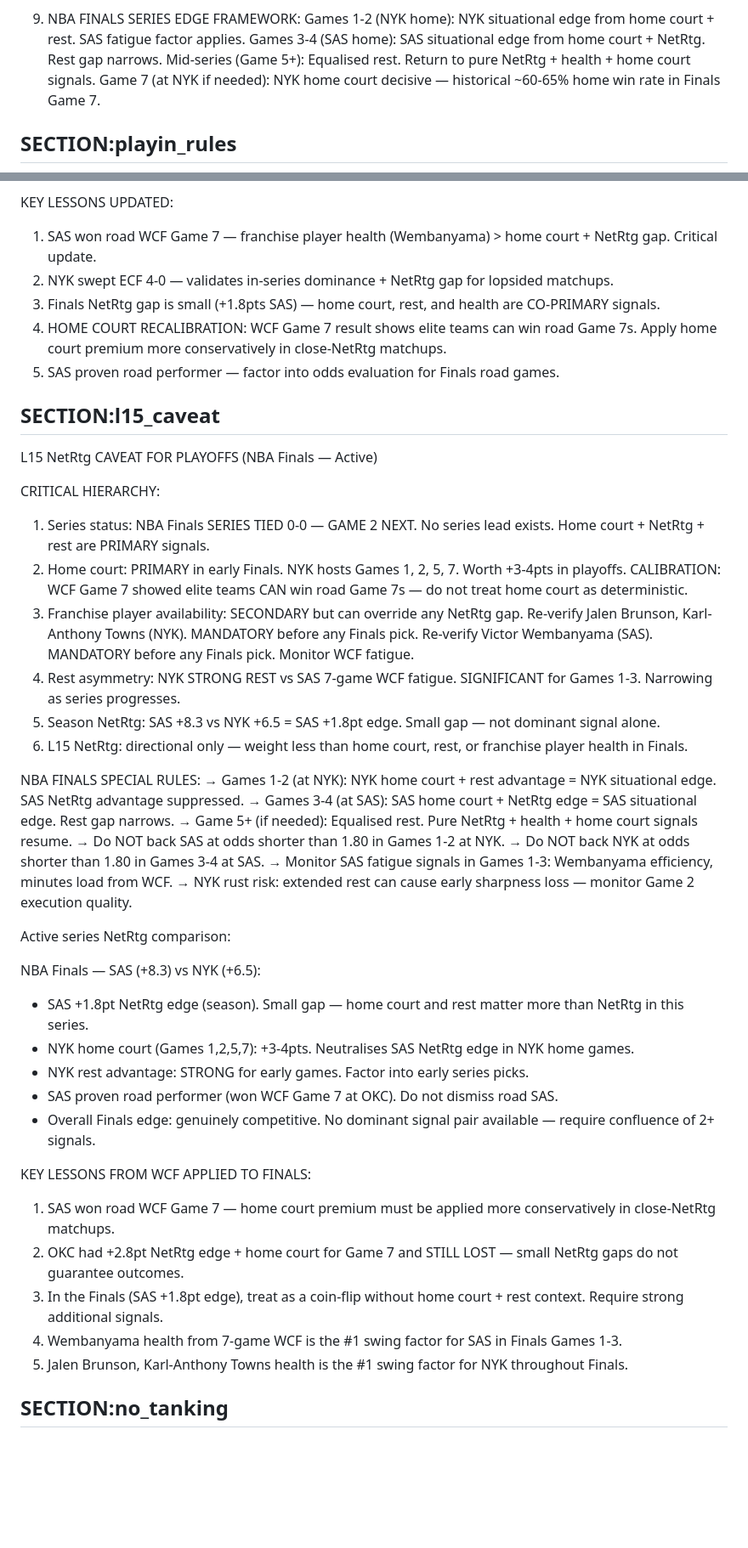
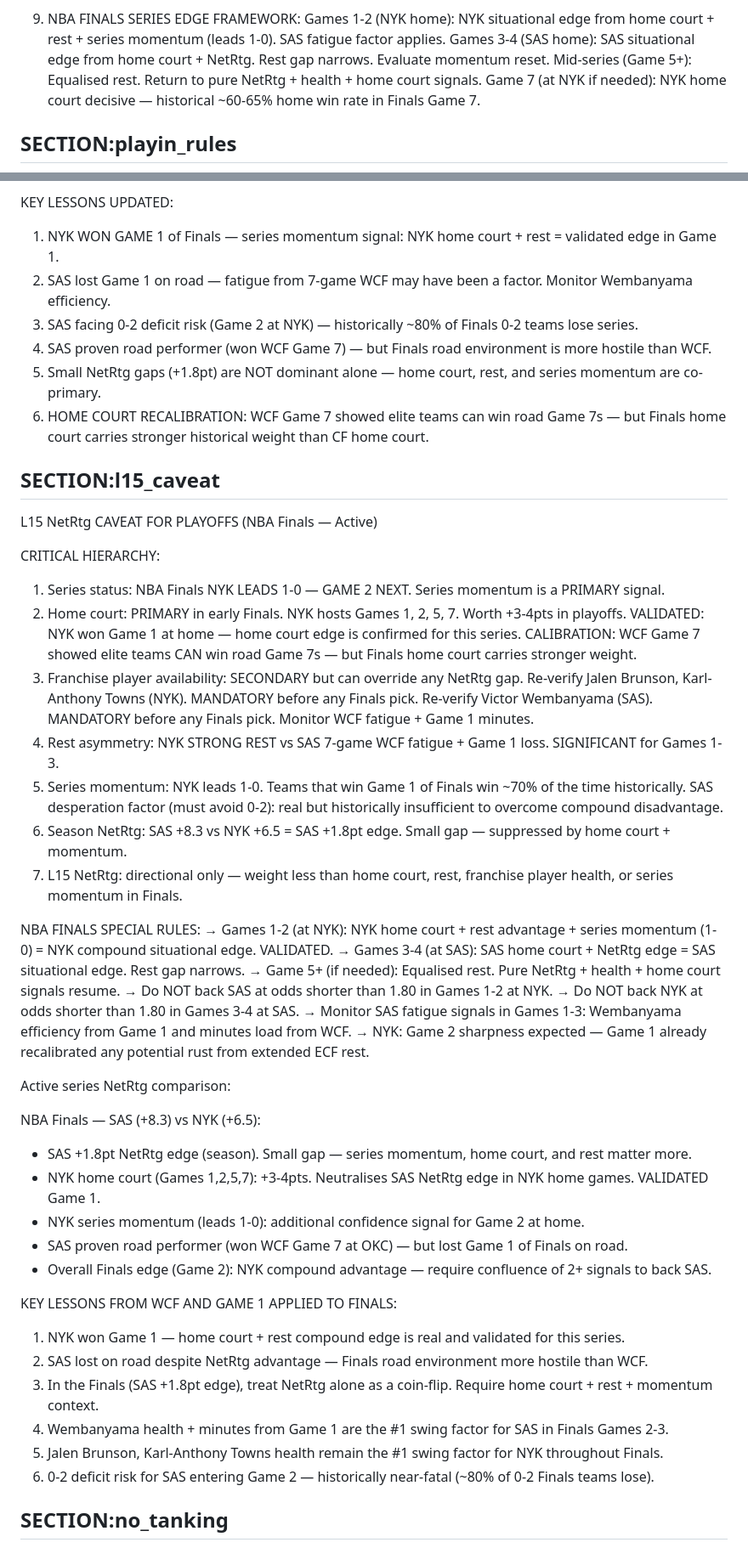
Before and after one commit to joaopgms/tobias, a Markdown page: skills/playoff_context.md, 2 parts joined by grey strips. Shown at 85% size. Drawn GitHub-style; blank space fills up the shorter version.

Commit message:
analyst: patch playoff_context v47 (2026-06-04)

```diff
--- a/skills/playoff_context.md
+++ b/skills/playoff_context.md
@@ -171,7 +182,7 @@ PLAYOFF MOTIVATION HIERARCHY (NBA Finals — Active)
 
 9. NBA FINALS SERIES EDGE FRAMEWORK:
-   Games 1-2 (NYK home): NYK situational edge from home court + rest. SAS fatigue factor applies.
-   Games 3-4 (SAS home): SAS situational edge from home court + NetRtg. Rest gap narrows.
+   Games 1-2 (NYK home): NYK situational edge from home court + rest + series momentum (leads 1-0). SAS fatigue factor applies.
+   Games 3-4 (SAS home): SAS situational edge from home court + NetRtg. Rest gap narrows. Evaluate momentum reset.
    Mid-series (Game 5+): Equalised rest. Return to pure NetRtg + health + home court signals.
    Game 7 (at NYK if needed): NYK home court decisive — historical ~60-65% home win rate in Finals Game 7.
 
@@ -220,50 +234,55 @@ WCF — Oklahoma City Thunder vs San Antonio Spurs: COMPLETE — SAS defeated OK
 - SAS defeated MIN 4-2: SAS NetRtg edge held despite MIN urgency.
 
 KEY LESSONS UPDATED:
-1. SAS won road WCF Game 7 — franchise player health (Wembanyama) > home court + NetRtg gap. Critical update.
-2. NYK swept ECF 4-0 — validates in-series dominance + NetRtg gap for lopsided matchups.
-3. Finals NetRtg gap is small (+1.8pts SAS) — home court, rest, and health are CO-PRIMARY signals.
-4. HOME COURT RECALIBRATION: WCF Game 7 result shows elite teams can win road Game 7s. Apply home court premium more conservatively in close-NetRtg matchups.
-5. SAS proven road performer — factor into odds evaluation for Finals road games.
+1. NYK WON GAME 1 of Finals — series momentum signal: NYK home court + rest = validated edge in Game 1.
+2. SAS lost Game 1 on road — fatigue from 7-game WCF may have been a factor. Monitor Wembanyama efficiency.
+3. SAS facing 0-2 deficit risk (Game 2 at NYK) — historically ~80% of Finals 0-2 teams lose series.
+4. SAS proven road performer (won WCF Game 7) — but Finals road environment is more hostile than WCF.
+5. Small NetRtg gaps (+1.8pt) are NOT dominant alone — home court, rest, and series momentum are co-primary.
+6. HOME COURT RECALIBRATION: WCF Game 7 showed elite teams can win road Game 7s — but Finals home court carries stronger historical weight than CF home court.
 
 ## SECTION:l15_caveat
 L15 NetRtg CAVEAT FOR PLAYOFFS (NBA Finals — Active)
 
 CRITICAL HIERARCHY:
-1. Series status: NBA Finals SERIES TIED 0-0 — GAME 2 NEXT. No series lead exists. Home court + NetRtg + rest are PRIMARY signals.
+1. Series status: NBA Finals NYK LEADS 1-0 — GAME 2 NEXT. Series momentum is a PRIMARY signal.
 2. Home court: PRIMARY in early Finals. NYK hosts Games 1, 2, 5, 7. Worth +3-4pts in playoffs.
-   CALIBRATION: WCF Game 7 showed elite teams CAN win road Game 7s — do not treat home court as deterministic.
+   VALIDATED: NYK won Game 1 at home — home court edge is confirmed for this series.
+   CALIBRATION: WCF Game 7 showed elite teams CAN win road Game 7s — but Finals home court carries stronger weight.
 3. Franchise player availability: SECONDARY but can override any NetRtg gap.
    Re-verify Jalen Brunson, Karl-Anthony Towns (NYK). MANDATORY before any Finals pick.
-   Re-verify Victor Wembanyama (SAS). MANDATORY before any Finals pick. Monitor WCF fatigue.
-4. Rest asymmetry: NYK STRONG REST vs SAS 7-game WCF fatigue. SIGNIFICANT for Games 1-3. Narrowing as series progresses.
-5. Season NetRtg: SAS +8.3 vs NYK +6.5 = SAS +1.8pt edge. Small gap — not dominant signal alone.
-6. L15 NetRtg: directional only — weight less than home court, rest, or franchise player health in Finals.
+   Re-verify Victor Wembanyama (SAS). MANDATORY before any Finals pick. Monitor WCF fatigue + Game 1 minutes.
+4. Rest asymmetry: NYK STRONG REST vs SAS 7-game WCF fatigue + Game 1 loss. SIGNIFICANT for Games 1-3.
+5. Series momentum: NYK leads 1-0. Teams that win Game 1 of Finals win ~70% of the time historically.
+   SAS desperation factor (must avoid 0-2): real but historically insufficient to overcome compound disadvantage.
+6. Season NetRtg: SAS +8.3 vs NYK +6.5 = SAS +1.8pt edge. Small gap — suppressed by home court + momentum.
+7. L15 NetRtg: directional only — weight less than home court, rest, franchise player health, or series momentum in Finals.
 
 NBA FINALS SPECIAL RULES:
-→ Games 1-2 (at NYK): NYK home court + rest advantage = NYK situational edge. SAS NetRtg advantage suppressed.
+→ Games 1-2 (at NYK): NYK home court + rest advantage + series momentum (1-0) = NYK compound situational edge. VALIDATED.
 → Games 3-4 (at SAS): SAS home court + NetRtg edge = SAS situational edge. Rest gap narrows.
 → Game 5+ (if needed): Equalised rest. Pure NetRtg + health + home court signals resume.
 → Do NOT back SAS at odds shorter than 1.80 in Games 1-2 at NYK.
 → Do NOT back NYK at odds shorter than 1.80 in Games 3-4 at SAS.
-→ Monitor SAS fatigue signals in Games 1-3: Wembanyama efficiency, minutes load from WCF.
-→ NYK rust risk: extended rest can cause early sharpness loss — monitor Game 2 execution quality.
+→ Monitor SAS fatigue signals in Games 1-3: Wembanyama efficiency from Game 1 and minutes load from WCF.
+→ NYK: Game 2 sharpness expected — Game 1 already recalibrated any potential rust from extended ECF rest.
 
 Active series NetRtg comparison:
 
 NBA Finals — SAS (+8.3) vs NYK (+6.5):
-- SAS +1.8pt NetRtg edge (season). Small gap — home court and rest matter more than NetRtg in this series.
-- NYK home court (Games 1,2,5,7): +3-4pts. Neutralises SAS NetRtg edge in NYK home games.
-- NYK rest advantage: STRONG for early games. Factor into early series picks.
-- SAS proven road performer (won WCF Game 7 at OKC). Do not dismiss road SAS.
-- Overall Finals edge: genuinely competitive. No dominant signal pair available — require confluence of 2+ signals.
+- SAS +1.8pt NetRtg edge (season). Small gap — series momentum, home court, and rest matter more.
+- NYK home court (Games 1,2,5,7): +3-4pts. Neutralises SAS NetRtg edge in NYK home games. VALIDATED Game 1.
+- NYK series momentum (leads 1-0): additional confidence signal for Game 2 at home.
+- SAS proven road performer (won WCF Game 7 at OKC) — but lost Game 1 of Finals on road.
+- Overall Finals edge (Game 2): NYK compound advantage — require confluence of 2+ signals to back SAS.
 
-KEY LESSONS FROM WCF APPLIED TO FINALS:
-1. SAS won road WCF Game 7 — home court premium must be applied more conservatively in close-NetRtg matchups.
-2. OKC had +2.8pt NetRtg edge + home court for Game 7 and STILL LOST — small NetRtg gaps do not guarantee outcomes.
-3. In the Finals (SAS +1.8pt edge), treat as a coin-flip without home court + rest context. Require strong additional signals.
-4. Wembanyama health from 7-game WCF is the #1 swing factor for SAS in Finals Games 1-3.
-5. Jalen Brunson, Karl-Anthony Towns health is the #1 swing factor for NYK throughout Finals.
+KEY LESSONS FROM WCF AND GAME 1 APPLIED TO FINALS:
+1. NYK won Game 1 — home court + rest compound edge is real and validated for this series.
+2. SAS lost on road despite NetRtg advantage — Finals road environment more hostile than WCF.
+3. In the Finals (SAS +1.8pt edge), treat NetRtg alone as a coin-flip. Require home court + rest + momentum context.
+4. Wembanyama health + minutes from Game 1 are the #1 swing factor for SAS in Finals Games 2-3.
+5. Jalen Brunson, Karl-Anthony Towns health remain the #1 swing factor for NYK throughout Finals.
+6. 0-2 deficit risk for SAS entering Game 2 — historically near-fatal (~80% of 0-2 Finals teams lose).
 
 ## SECTION:no_tanking
 Tanking does not exist in playoffs. All remaining teams are fully motivated.
```
Also changed, not shown: other parts of skills/playoff_context.md (+67 -53 lines).
